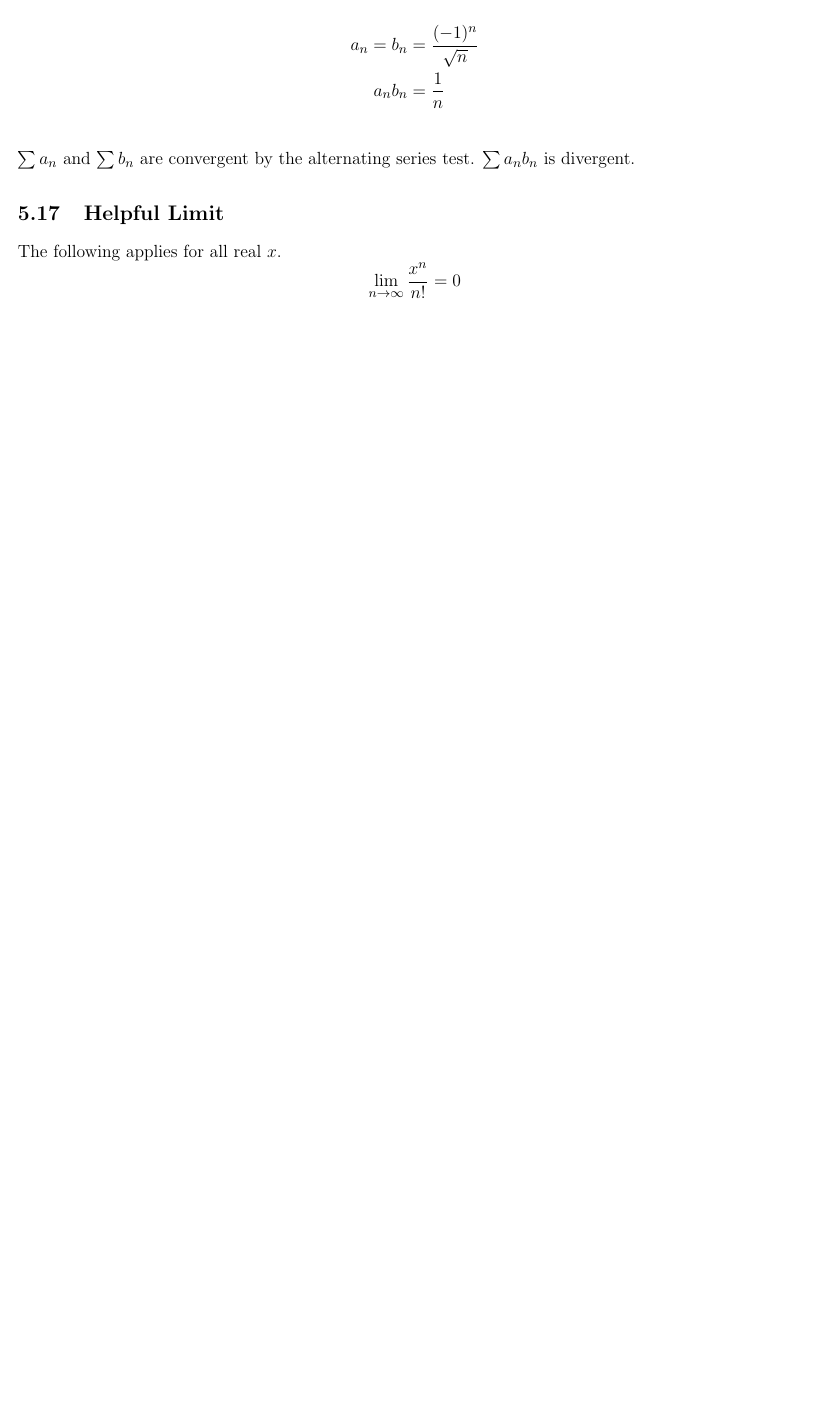
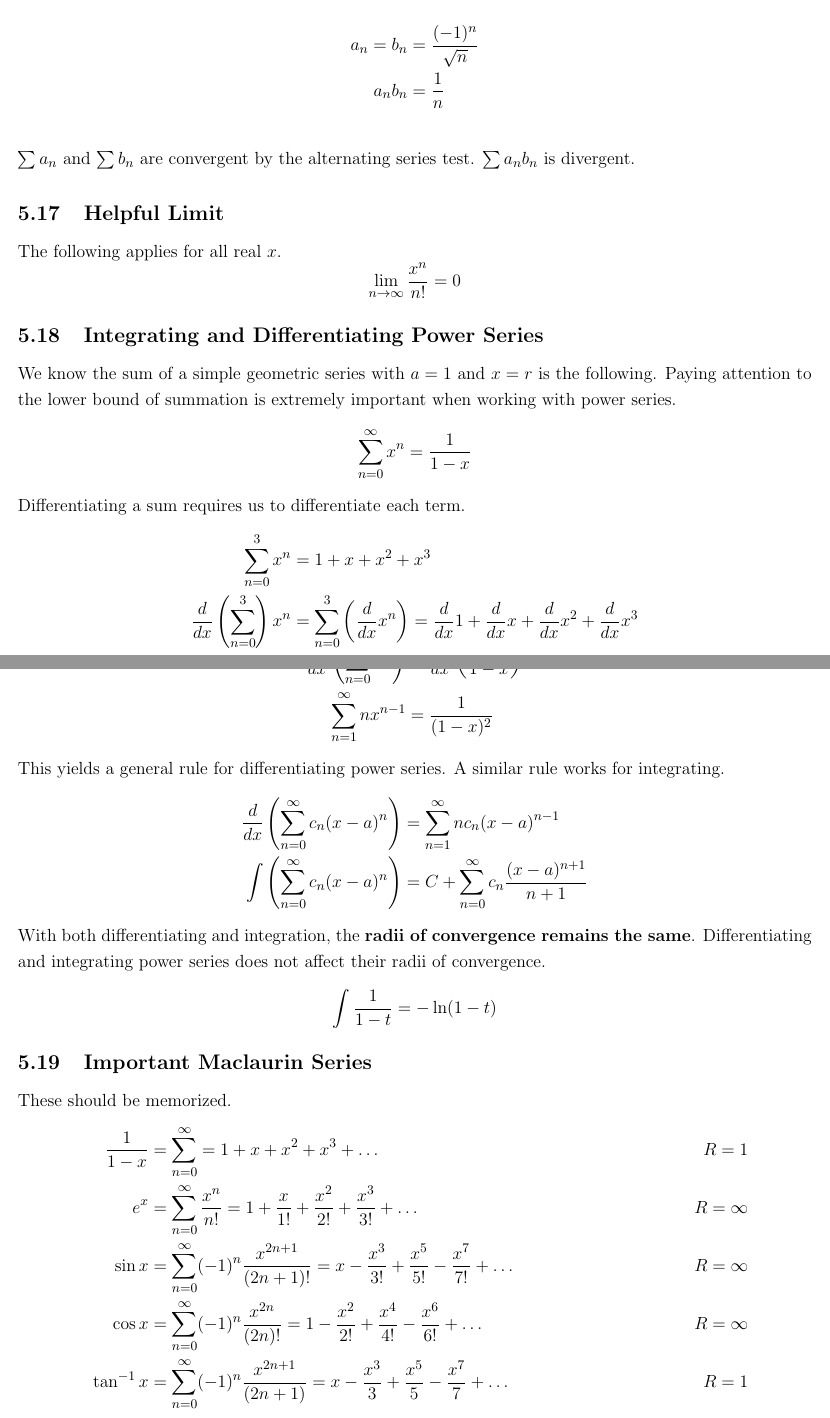
Before and after one commit to emilyhorsman/math, a LaTeX document (1zb3.tex): part of page 8 of 8 before the commit and two parts of pages 8 and 9 of 9 after it, the two joined at a grey line, cut so that both start at the same text, the shorter picture padded with empty space. Compiled offline with pdfLaTeX.

Commit message:
Add 11.9/11.10

```diff
--- a/1zb3.tex
+++ b/1zb3.tex
@@ -373,4 +373,45 @@ $$
 $$
 
 
+\subsection{Integrating and Differentiating Power Series}
+
+We know the sum of a simple geometric series with $a = 1$ and $x = r$ is the following. Paying attention to the lower bound of summation is extremely important when working with power series.
+$$
+\sum_{n=0}^{\infty} x^n = \frac{1}{1-x}
+$$
+Differentiating a sum requires us to differentiate each term.
+\begin{align*}
+    \sum_{n=0}^{3} x^n &= 1 + x + x^2 + x^3\\
+    \frac{d}{dx}\left(\sum_{n=0}^{3}\right) x^n &= \sum_{n=0}^{3} \left(\frac{d}{dx}x^n\right) = \frac{d}{dx}1 + \frac{d}{dx}x + \frac{d}{dx}x^2 + \frac{d}{dx}x^3
+\end{align*}
+If we differentiate the original power series and its sum we get the following.
+\begin{align*}
+    \frac{d}{dx}\left(\sum_{n=0}^{\infty} x^n\right) &= \frac{d}{dx}\left(\frac{1}{1-x}\right)\\
+    \sum_{n=1}^{\infty} nx^{n-1} &= \frac{1}{(1-x)^2}
+\end{align*}
+This yields a general rule for differentiating power series. A similar rule works for integrating.
+\begin{align*}
+    \frac{d}{dx}\left( \sum_{n=0}^{\infty} c_n(x-a)^n \right) &= \sum_{n=1}^{\infty} nc_n(x-a)^{n-1}\\
+    \int \left( \sum_{n=0}^{\infty} c_n(x-a)^n \right) &= C + \sum_{n=0}^{\infty} c_n \frac{(x-a)^{n+1}}{n+1}
+\end{align*}
+With both differentiating and integration, the \textbf{radii of convergence remains the same}. Differentiating and integrating power series does not affect their radii of convergence.
+\begin{align*}
+    \int \frac{1}{1-t} = - \ln(1-t)
+\end{align*}
+
+
+\subsection{Important Maclaurin Series}
+
+These should be memorized.
+\begin{align*}
+    \frac{1}{1-x} &= \sum_{n=0}^{\infty}=1+x+x^2+x^3+\dots & R = 1\\
+    e^x &= \sum_{n=0}^{\infty} \frac{x^n}{n!} = 1 + \frac{x}{1!} + \frac{x^2}{2!} + \frac{x^3}{3!} + \dots & R = \infty\\
+    \sin x &= \sum_{n=0}^{\infty} (-1)^n \frac{x^{2n+1}}{(2n+1)!} = x - \frac{x^3}{3!} + \frac{x^5}{5!} - \frac{x^7}{7!} + \dots & R = \infty\\
+    \cos x &= \sum_{n=0}^{\infty} (-1)^n \frac{x^{2n}}{(2n)!} = 1 - \frac{x^2}{2!} + \frac{x^4}{4!} - \frac{x^6}{6!} + \dots & R = \infty\\
+    \tan^{-1} x &= \sum_{n=0}^{\infty} (-1)^n \frac{x^{2n+1}}{(2n+1)} = x - \frac{x^3}{3} + \frac{x^5}{5} - \frac{x^7}{7} + \dots & R = 1\\
+    \ln(1+x) &= \sum_{n=1}^{\infty} (-1)^{n-1} \frac{x^n}{n} = x - \frac{x^2}{2} + \frac{x^3}{3} - \frac{x^4}{4} + \dots & R = 1\\
+    (1+x)^k &= \sum_{n=0}^{\infty} {{k}\choose{n}} x^n = 1 + kx + \frac{k(k-1)}{2!}x^2 + \frac{k(k-1)(k-2)}{3!}x^3 + \dots & R = 1
+\end{align*}
+
+
 \end{document}
```
Also changed, not shown: 1zb3.pdf.
